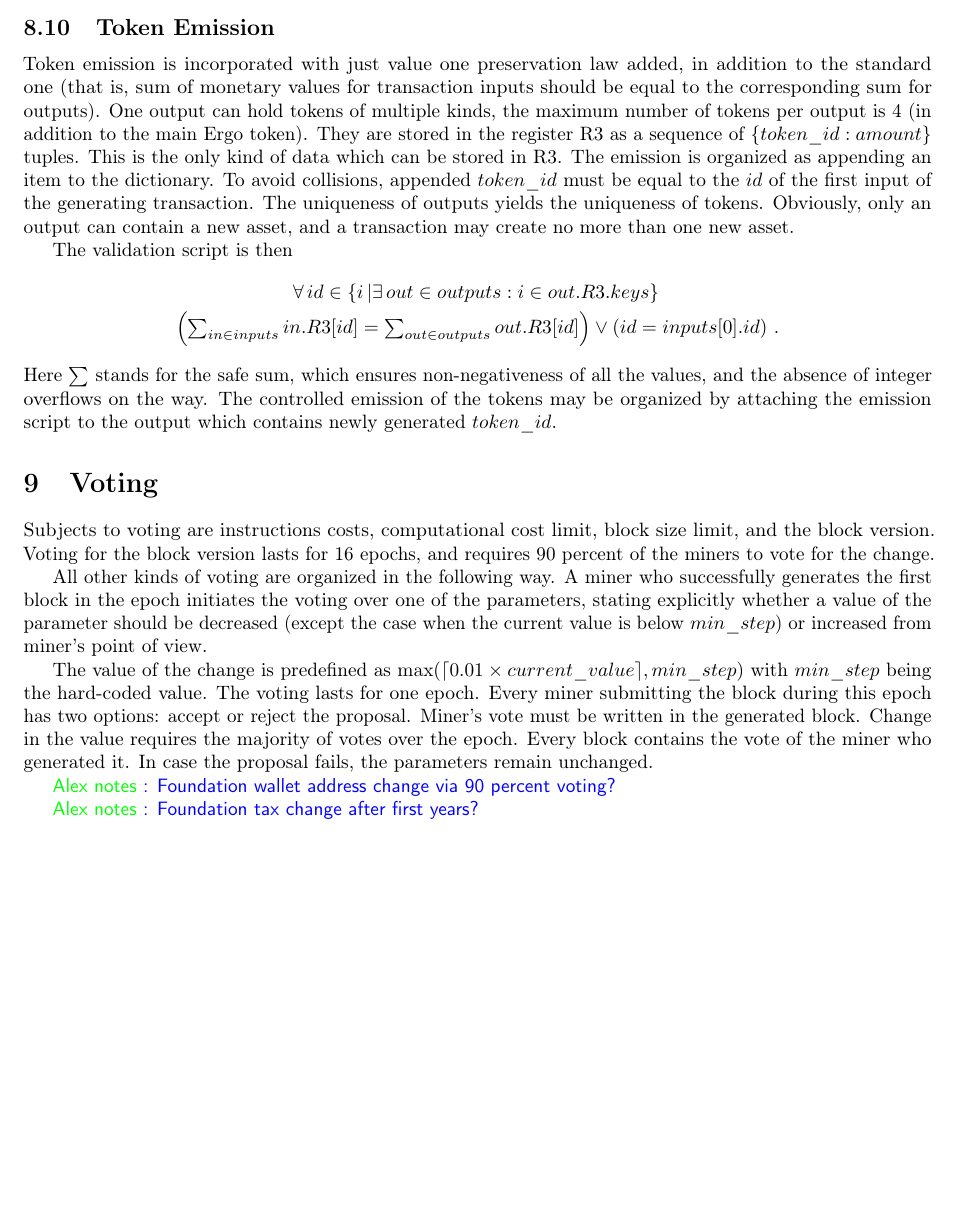
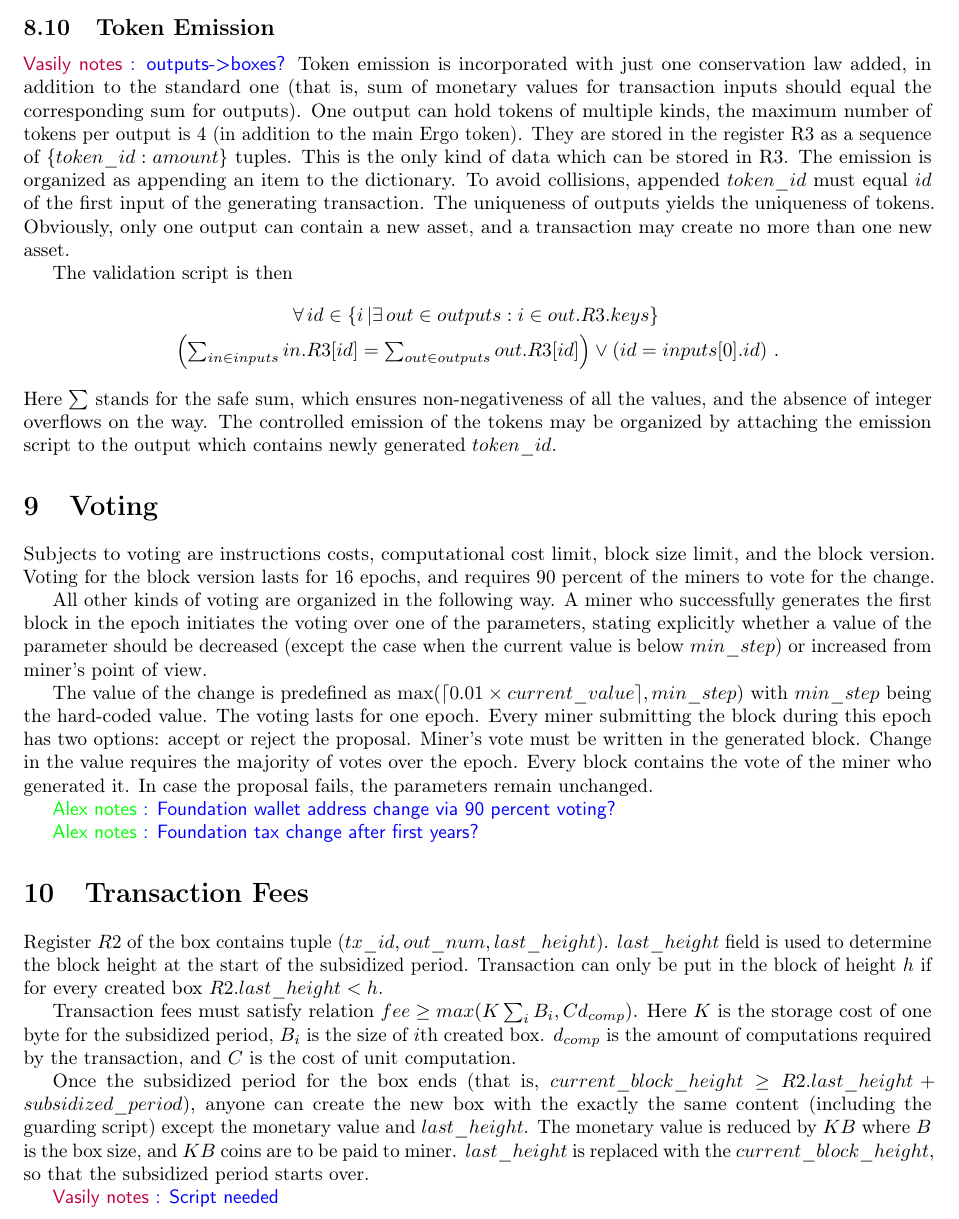
Before and after one commit to ergoplatform/ergo, a LaTeX document (papers/yellow/main.tex, which reads papers/yellow/tokens.tex): part of page 19 of 22 before the commit and part of page 19 of 23 after it, cut so that both start at the same text, the shorter picture padded with empty space. Compiled offline with pdfLaTeX.

Commit message:
Tx fees + typos in Tokens

```diff
--- a/papers/yellow/main.tex
+++ b/papers/yellow/main.tex
@@ -32,6 +32,7 @@
 
 \newcommand{\knote}[1]{{\authnote{\textcolor{green}{Alex notes}}{#1}}}
 \newcommand{\dnote}[1]{{\authnote{\textcolor{red}{Dima notes}}{#1}}}
+\newcommand{\vnote}[1]{{\authnote{\textcolor{purple}{Vasily notes}}{#1}}}
 
 \newcommand{\term}[1]{\textit{#1}}
 
@@ -792,10 +793,32 @@ Below are rules for block validation when a node is verifying transactions ($Ver
 \knote{extension validation rules}
 
 \subsection{Token Emission}
+\vnote{outputs->boxes?}
 \input{tokens.tex}
 
 \section{Voting}
 \input{voting.tex}
+
+\section{Transaction Fees}
+Register $R2$ of the box contains tuple $(tx\_id, out\_num,
+last\_height)$. $last\_height$ field is used to determine the block height
+at the start of the subsidized period. Transaction can only be put in the
+block of height $h$ if for every created box $R2.last\_height<h$.
+
+Transaction fees must satisfy relation $fee\ge max(K\sum_i B_i, Cd_{comp})$.
+Here $K$ is the storage cost of one byte for the subsidized period, $B_i$ is the
+size of $i$th created box. $d_{comp}$ is the amount of computations required by
+the transaction, and $C$ is the cost of unit computation.
+
+Once the subsidized period for the box ends (that is,
+$current\_block\_height\ge R2.last\_height + subsidized\_period$), anyone can
+create the new box with the exactly the same content (including the guarding
+script) except the monetary value and $last\_height$.  The monetary value is
+reduced by $KB$ where $B$ is the box size, and $KB$ coins are to be paid to
+miner. $last\_height$ is replaced with the $current\_block\_height$, so that the
+subsidized period starts over.
+
+\vnote{Script needed}
 
 \section{Proof-of-Work}
 
--- a/papers/yellow/tokens.tex
+++ b/papers/yellow/tokens.tex
@@ -1,11 +1,11 @@
-Token emission is incorporated with just value one preservation law added, in addition to the standard one~(that is,
-sum of monetary values for transaction inputs should be equal to the corresponding sum for outputs). One output can
+Token emission is incorporated with just one conservation law added, in addition to the standard one~(that is,
+sum of monetary values for transaction inputs should equal the corresponding sum for outputs). One output can
 hold tokens of multiple kinds, the maximum number of tokens per output is 4~(in addition to the main Ergo token).
 They are stored in the register R3 as a sequence of $\{token\_id: amount\}$ tuples. This is the only kind of data
 which can be stored in R3.  The emission is organized as appending an item to
-the dictionary. To avoid collisions, appended $token\_id$ must be equal to the
+the dictionary. To avoid collisions, appended $token\_id$ must equal
 $id$ of the first input of the generating transaction. The uniqueness of outputs
-yields the uniqueness of tokens. Obviously, only an output can contain a new asset, and a transaction
+yields the uniqueness of tokens. Obviously, only one output can contain a new asset, and a transaction
 may create no more than one new asset.
 
  The validation script is then
```
